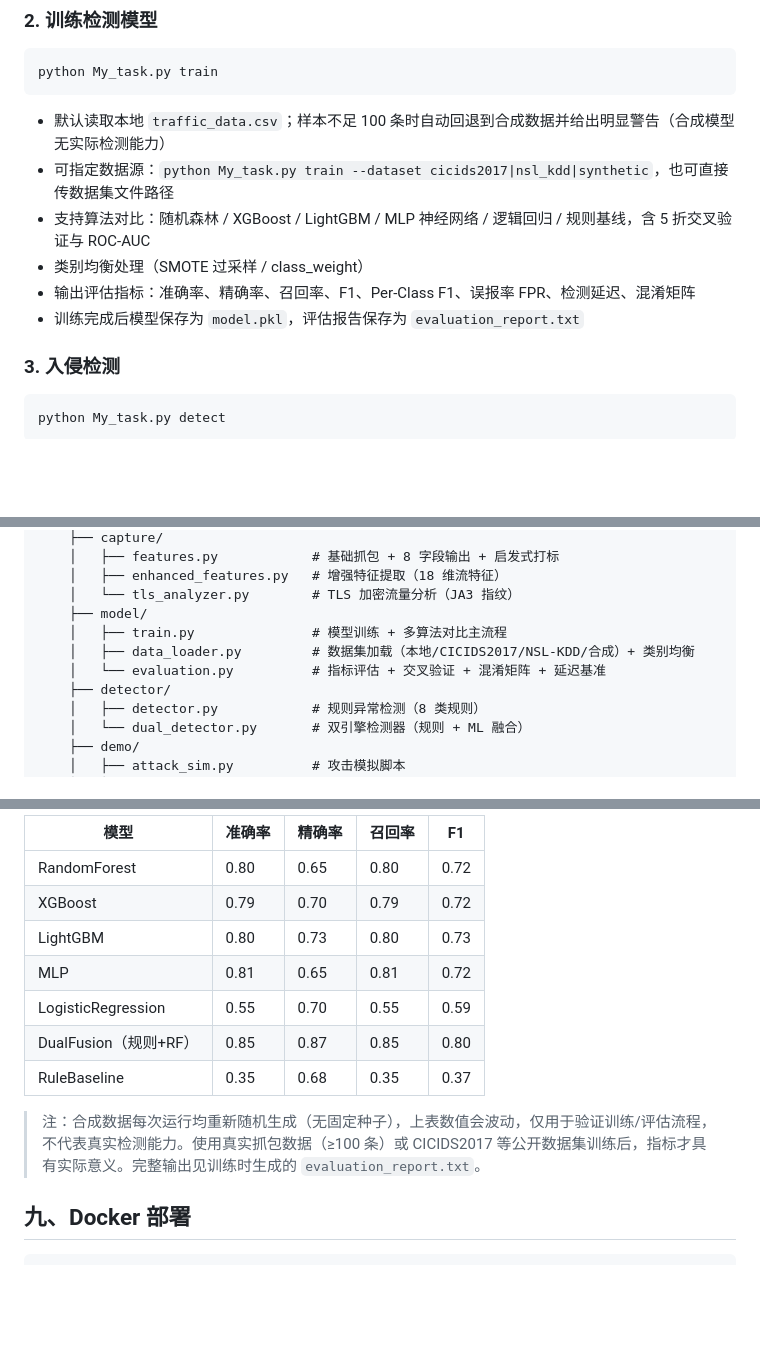
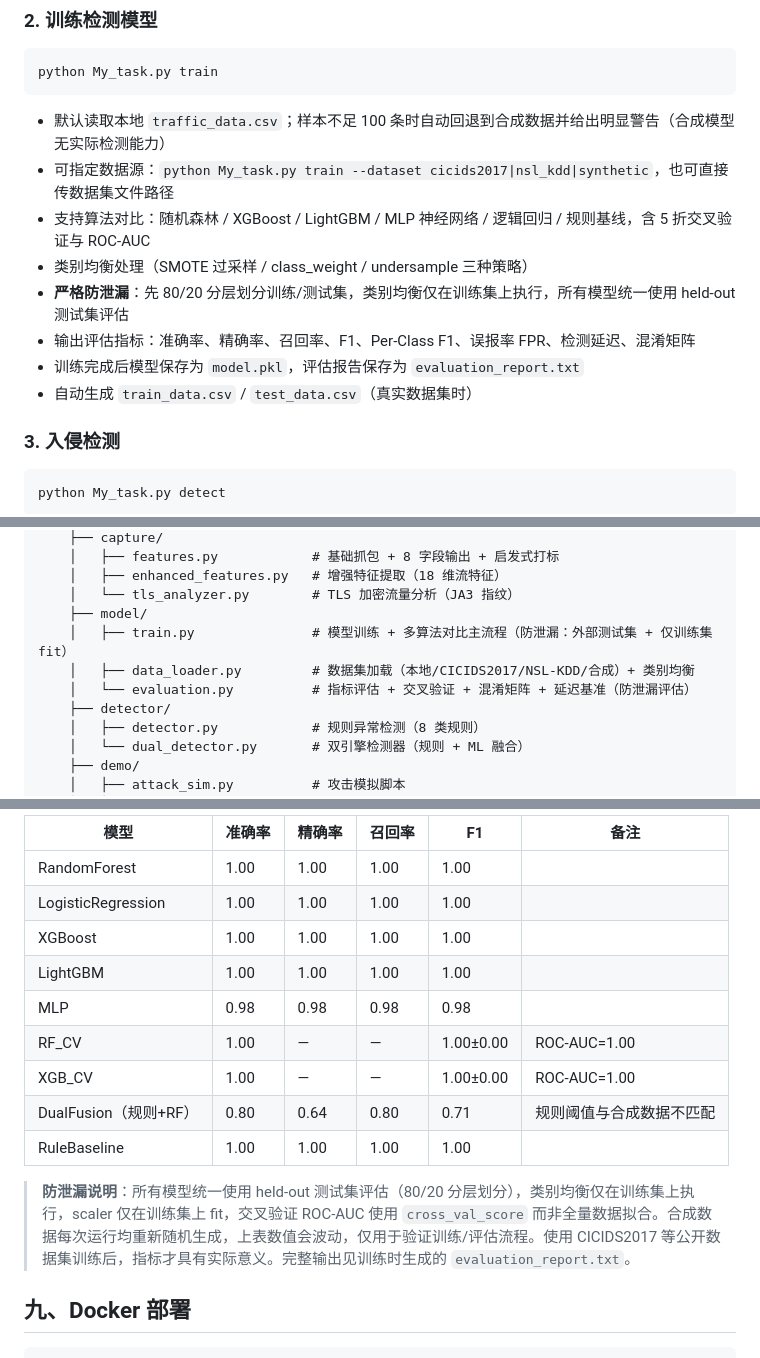
Before and after one commit to zhangqilong054/SentinelNet, a Markdown page: README.md, 3 parts joined by grey strips. Drawn GitHub-style; blank space fills up the shorter version.

Commit message:
补充新增功能与防泄漏说明

```diff
--- a/README.md
+++ b/README.md
@@ -129,9 +129,11 @@ python My_task.py train
 - 默认读取本地 `traffic_data.csv`；样本不足 100 条时自动回退到合成数据并给出明显警告（合成模型无实际检测能力）
 - 可指定数据源：`python My_task.py train --dataset cicids2017|nsl_kdd|synthetic`，也可直接传数据集文件路径
 - 支持算法对比：随机森林 / XGBoost / LightGBM / MLP 神经网络 / 逻辑回归 / 规则基线，含 5 折交叉验证与 ROC-AUC
-- 类别均衡处理（SMOTE 过采样 / class_weight）
+- 类别均衡处理（SMOTE 过采样 / class_weight / undersample 三种策略）
+- **严格防泄漏**：先 80/20 分层划分训练/测试集，类别均衡仅在训练集上执行，所有模型统一使用 held-out 测试集评估
 - 输出评估指标：准确率、精确率、召回率、F1、Per-Class F1、误报率 FPR、检测延迟、混淆矩阵
 - 训练完成后模型保存为 `model.pkl`，评估报告保存为 `evaluation_report.txt`
+- 自动生成 `train_data.csv` / `test_data.csv`（真实数据集时）
 
 ### 3. 入侵检测
 
@@ -266,9 +268,9 @@ Task-main/
     │   ├── enhanced_features.py   # 增强特征提取（18 维流特征）
     │   └── tls_analyzer.py        # TLS 加密流量分析（JA3 指纹）
     ├── model/
-    │   ├── train.py               # 模型训练 + 多算法对比主流程
+    │   ├── train.py               # 模型训练 + 多算法对比主流程（防泄漏：外部测试集 + 仅训练集 fit）
     │   ├── data_loader.py         # 数据集加载（本地/CICIDS2017/NSL-KDD/合成）+ 类别均衡
-    │   └── evaluation.py          # 指标评估 + 交叉验证 + 混淆矩阵 + 延迟基准
+    │   └── evaluation.py          # 指标评估 + 交叉验证 + 混淆矩阵 + 延迟基准（防泄漏评估）
     ├── detector/
     │   ├── detector.py            # 规则异常检测（8 类规则）
     │   └── dual_detector.py       # 双引擎检测器（规则 + ML 融合）
@@ -355,15 +357,17 @@ Task-main/
 
-| 模型 | 准确率 | 精确率 | 召回率 | F1 |
-|------|--------|--------|--------|-----|
-| RandomForest | 0.80 | 0.65 | 0.80 | 0.72 |
-| XGBoost | 0.79 | 0.70 | 0.79 | 0.72 |
-| LightGBM | 0.80 | 0.73 | 0.80 | 0.73 |
-| MLP | 0.81 | 0.65 | 0.81 | 0.72 |
-| LogisticRegression | 0.55 | 0.70 | 0.55 | 0.59 |
-| DualFusion（规则+RF） | 0.85 | 0.87 | 0.85 | 0.80 |
-| RuleBaseline | 0.35 | 0.68 | 0.35 | 0.37 |
+| 模型 | 准确率 | 精确率 | 召回率 | F1 | 备注 |
+|------|--------|--------|--------|-----|------|
+| RandomForest | 1.00 | 1.00 | 1.00 | 1.00 | |
+| LogisticRegression | 1.00 | 1.00 | 1.00 | 1.00 | |
+| XGBoost | 1.00 | 1.00 | 1.00 | 1.00 | |
+| LightGBM | 1.00 | 1.00 | 1.00 | 1.00 | |
+| MLP | 0.98 | 0.98 | 0.98 | 0.98 | |
+| RF_CV | 1.00 | — | — | 1.00±0.00 | ROC-AUC=1.00 |
+| XGB_CV | 1.00 | — | — | 1.00±0.00 | ROC-AUC=1.00 |
+| DualFusion（规则+RF） | 0.80 | 0.64 | 0.80 | 0.71 | 规则阈值与合成数据不匹配 |
+| RuleBaseline | 1.00 | 1.00 | 1.00 | 1.00 | |
 
-> 注：合成数据每次运行均重新随机生成（无固定种子），上表数值会波动，仅用于验证训练/评估流程，不代表真实检测能力。使用真实抓包数据（≥100 条）或 CICIDS2017 等公开数据集训练后，指标才具有实际意义。完整输出见训练时生成的 `evaluation_report.txt`。
+> **防泄漏说明**：所有模型统一使用 held-out 测试集评估（80/20 分层划分），类别均衡仅在训练集上执行，scaler 仅在训练集上 fit，交叉验证 ROC-AUC 使用 `cross_val_score` 而非全量数据拟合。合成数据每次运行均重新随机生成，上表数值会波动，仅用于验证训练/评估流程。使用 CICIDS2017 等公开数据集训练后，指标才具有实际意义。完整输出见训练时生成的 `evaluation_report.txt`。
 
 ## 九、Docker 部署
 
```
Also changed, not shown: other parts of README.md (+1 -1 lines).
